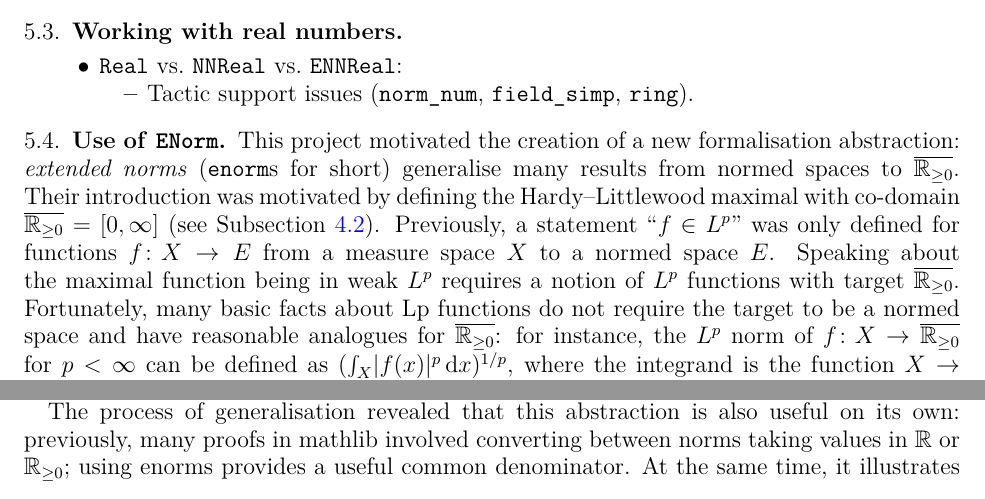
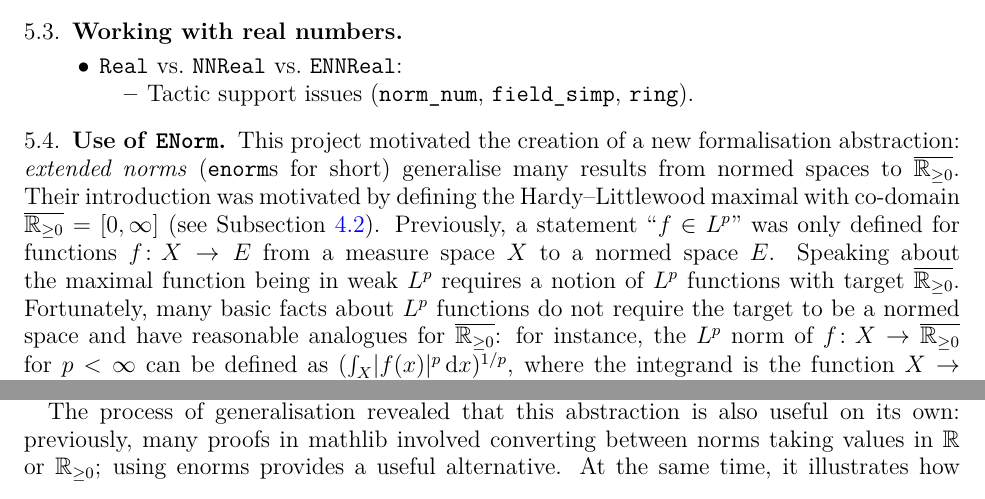
Before and after one commit to fpvandoorn/carleson, a LaTeX paper (paper/main.tex): two parts of page 4 of 5, joined at a grey line, cut so that both start at the same text. Compiled offline with pdfLaTeX.

Commit message:
Floris' comments; small tweaks

```diff
--- a/paper/main.tex
+++ b/paper/main.tex
@@ -181,5 +181,5 @@ For further detail, we refer the reader to a separate article \cite{PortegiesRot
 
 This project motivated the creation of a new formalisation abstraction: \emph{extended norms} (\lean{enorm}s for short) generalise many results from normed spaces to $\ennreal$.
 Their introduction was motivated by defining the Hardy--Littlewood maximal with co-domain $\ennreal=[0,\infty]$ (see Subsection~\ref{subsec:blueprint_changes}).
-Previously, a statement ``$f\in L^p$'' was only defined for functions $f\colon X\to E$ from a measure space $X$ to a normed space $E$. Speaking about the maximal function being in weak $L^p$ requires a notion of $L^p$ functions with target $\ennreal$. Fortunately, many basic facts about Lp functions do not require the target to be a normed space and have reasonable analogues for $\ennreal$: for instance, the $L^p$ norm of $f\colon X\to\ennreal$ for $p<\infty$ can be defined as $(\int_X \abs{f(x)}^p \ud x)^{1/p}$, where the integrand is the function $X\to[0,\infty], x\mapsto \abs{f(x)}^p$.
+Previously, a statement ``$f\in L^p$'' was only defined for functions $f\colon X\to E$ from a measure space $X$ to a normed space $E$. Speaking about the maximal function being in weak $L^p$ requires a notion of $L^p$ functions with target $\ennreal$. Fortunately, many basic facts about $L^p$ functions do not require the target to be a normed space and have reasonable analogues for $\ennreal$: for instance, the $L^p$ norm of $f\colon X\to\ennreal$ for $p<\infty$ can be defined as $(\int_X \abs{f(x)}^p \ud x)^{1/p}$, where the integrand is the function $X\to[0,\infty], x\mapsto \abs{f(x)}^p$.
 
@@ -196,7 +196,7 @@ To illustrate the magnitude of this refactoring, let us give some statistics: ph
 
 The last phase (generalising mathlib lemmas) is not exhaustive: while substantial parts of mathlib have been generalised, some areas would require further refactor (and will follow as needed). To give an example, the total variation of a path in $\ennreal$ is a sensible quantity, even though $\ennreal$ is not a metric space. Introducing a weaker notion of extended metric spaces will enable new applications, and also provide the proper abstraction to state many scalar multiplication lemmas nicely. This is an ongoing effort by Felix Pernegger.
 
-The process of generalisation revealed that this abstraction is also useful on its own: previously, many proofs in mathlib involved converting between norms taking values in $\real$ or $\nnreal$; using enorms provides a useful common denominator. At the same time, it illustrates how the right abstractions can avoid duplicating work, while providing a useful clarification to mathematics.
+The process of generalisation revealed that this abstraction is also useful on its own: previously, many proofs in mathlib involved converting between norms taking values in $\real$ or $\nnreal$; using enorms provides a useful alternative. At the same time, it illustrates how the right abstractions can avoid duplicating work, while providing a useful clarification to mathematics.
 
 \subsection{Working with $L^p$ functions}\label{subsec:Lp}
 \begin{itemize}
```
Also changed, not shown: paper/main.tex (4 more changed lines).
